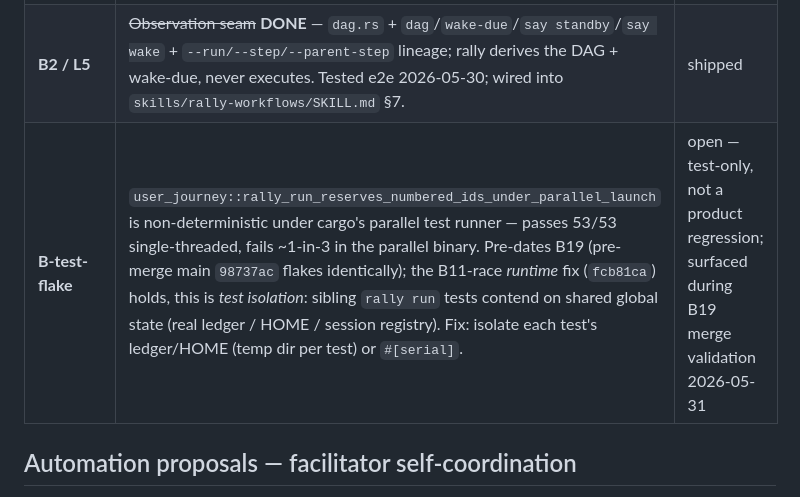
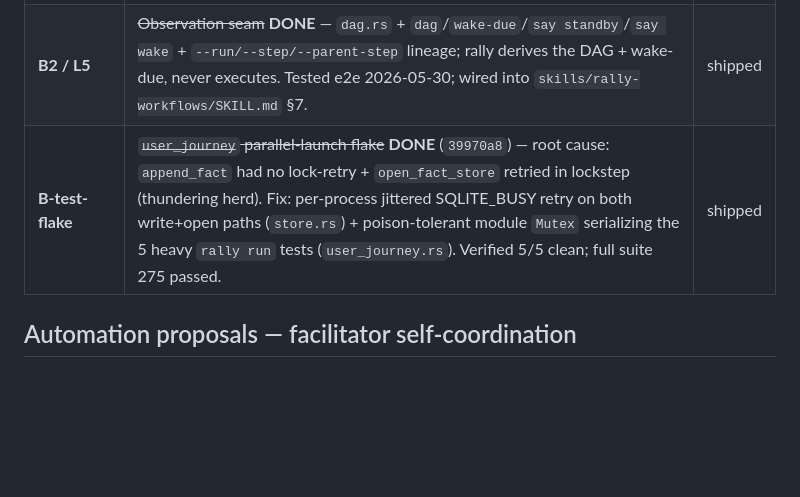
Before and after one commit to tyroneross/agent-rally-point, a Markdown page: BACKLOG.md, the part around the change. Drawn GitHub-style; blank space fills up the shorter version.

Commit message:
docs(backlog): mark B-test-flake DONE (39970a8)
Co-Authored-By: Claude Opus 4.8 (1M context) <noreply@anthropic.com>

```diff
--- a/BACKLOG.md
+++ b/BACKLOG.md
@@ -105,7 +105,7 @@ WARN, B11 duplicate-id risk fact) so work continues and any mistake is traceable
 | **B-index-monolith** | ~~Filter the migration monolith from `refresh_log_index`~~ **VERIFIED NON-ISSUE** (scan 2026-05-30) — index entries over-count the archived monolith, but `max(seq)` consumption is idempotent and DB rebuild dedups independently; no correctness impact. | closed |
 | **B-ledger-cadence** | ~~Commit-ledger cadence policy~~ **DONE** (`e46c083`) — documented in RALLY_ARCHITECTURE.md: segments are a live working-tree artifact, `merge=union` makes lagging commits safe; no required cadence. | shipped |
 | **B2 / L5** | ~~Observation seam~~ **DONE** — `dag.rs` + `dag`/`wake-due`/`say standby`/`say wake` + `--run/--step/--parent-step` lineage; rally derives the DAG + wake-due, never executes. Tested e2e 2026-05-30; wired into `skills/rally-workflows/SKILL.md` §7. | shipped |
-| **B-test-flake** | `user_journey::rally_run_reserves_numbered_ids_under_parallel_launch` is non-deterministic under cargo's parallel test runner — passes 53/53 single-threaded, fails ~1-in-3 in the parallel binary. Pre-dates B19 (pre-merge main `98737ac` flakes identically); the B11-race *runtime* fix (`fcb81ca`) holds, this is *test isolation*: sibling `rally run` tests contend on shared global state (real ledger / HOME / session registry). Fix: isolate each test's ledger/HOME (temp dir per test) or `#[serial]`. | open — test-only, not a product regression; surfaced during B19 merge validation 2026-05-31 |
+| **B-test-flake** | ~~`user_journey` parallel-launch flake~~ **DONE** (`39970a8`) — root cause: `append_fact` had no lock-retry + `open_fact_store` retried in lockstep (thundering herd). Fix: per-process jittered SQLITE_BUSY retry on both write+open paths (`store.rs`) + poison-tolerant module `Mutex` serializing the 5 heavy `rally run` tests (`user_journey.rs`). Verified 5/5 clean; full suite 275 passed. | shipped |
 
 ## Automation proposals — facilitator self-coordination
 
```
